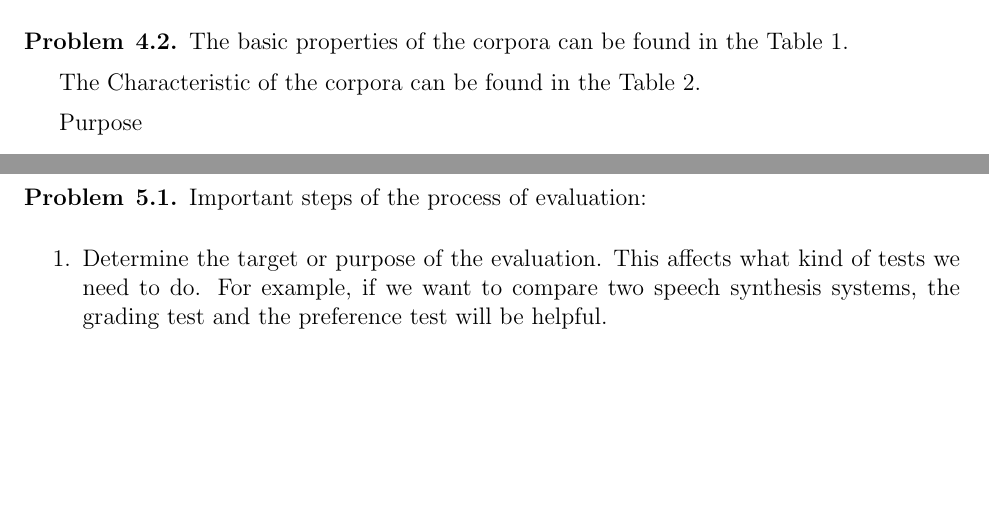
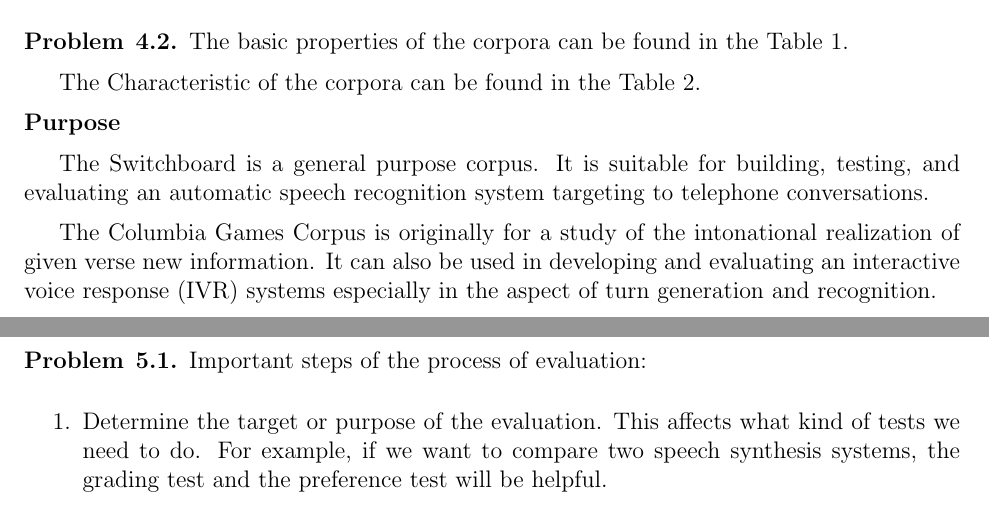
Before and after one commit to chris4540/DT2112_SpeechTech, a LaTeX problem sheet (home_exam/home_exam.tex): two parts of pages 5 and 6 of 9, joined at a grey line, cut so that both start at the same text, the shorter picture padded with empty space. Compiled offline with pdfLaTeX.

Commit message:
[4.2] Part 2

```diff
--- a/home_exam/home_exam.tex
+++ b/home_exam/home_exam.tex
@@ -235,7 +235,18 @@
 
     The Characteristic of the corpora can be found in the Table \ref{tbl:Q42_corpora_char}.
 
-    Purpose
+\noindent\textbf{Purpose}
+
+    The Switchboard is a general purpose corpus. It is suitable for building,
+    testing, and evaluating an automatic speech recognition system targeting to
+    telephone conversations.
+
+    The Columbia Games Corpus is originally for a study of the intonational
+    realization of given verse new information.
+    It can also be used in developing and evaluating an interactive voice
+    response (IVR) systems especially in the aspect of turn generation and recognition.
+
+
 \end{problem}
 \pagebreak
 % Question 5
```
